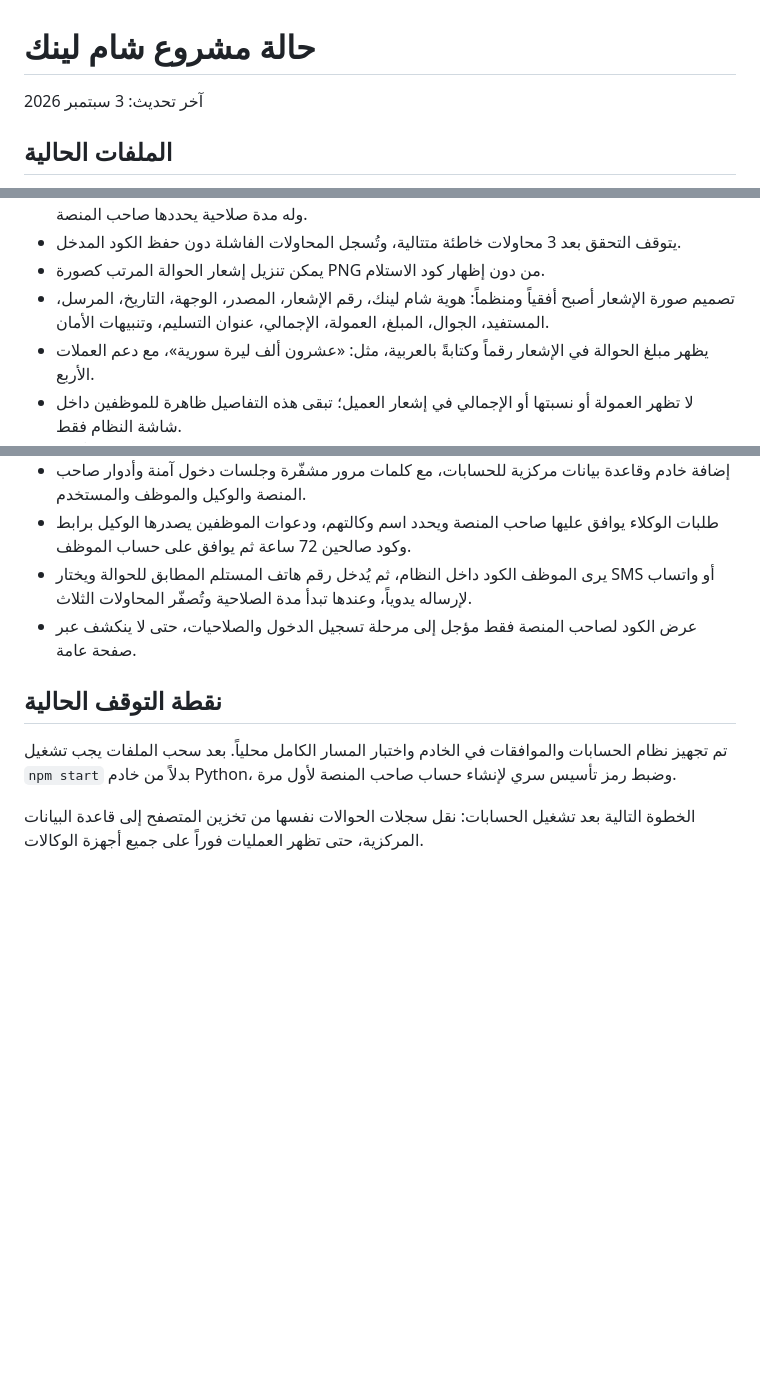
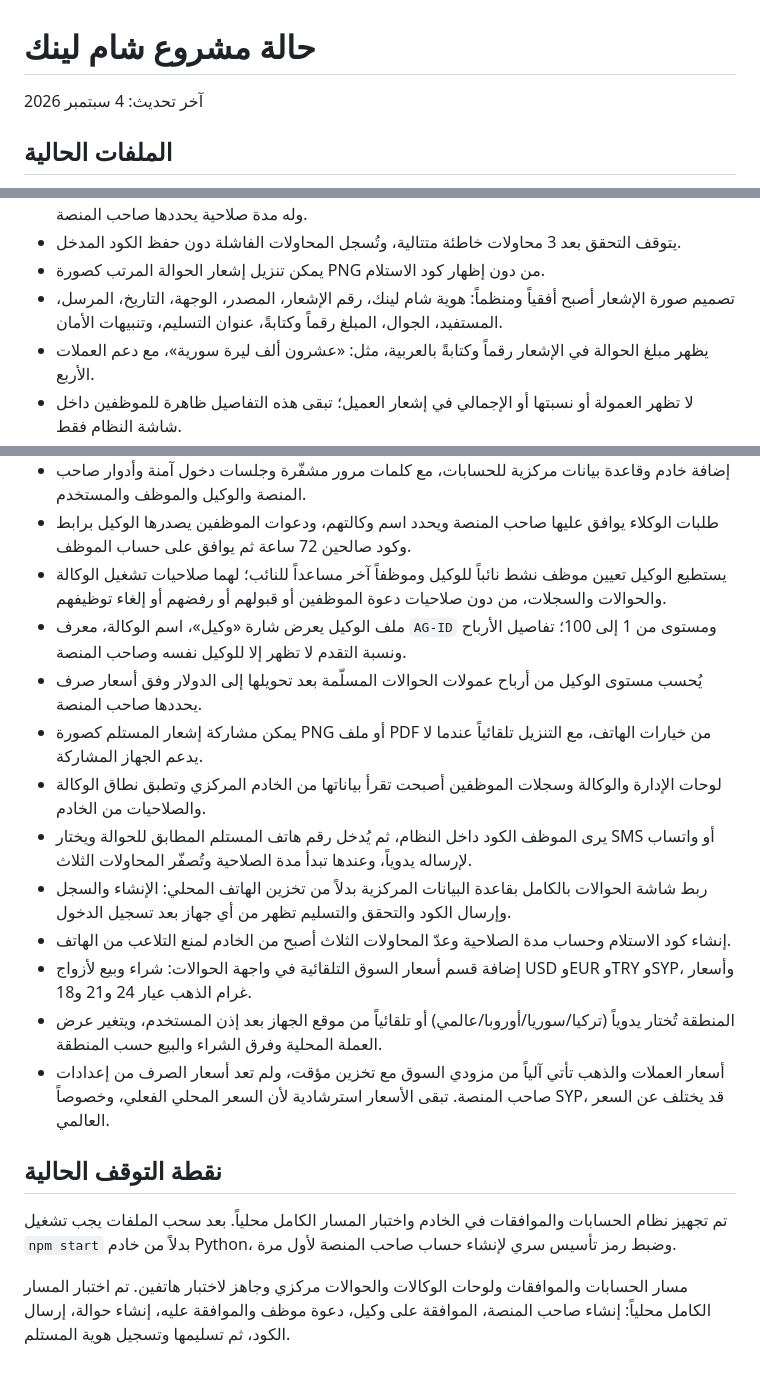
Before and after one commit to lythl9694-hash/ShamLink, a Markdown page: PROJECT_STATUS.md, 3 parts joined by grey strips. Rendered like a GitHub page; blank space fills up the shorter version.

Commit message:
تحديث شام لينك: الحوالات المركزية وأسعار السوق

```diff
--- a/PROJECT_STATUS.md
+++ b/PROJECT_STATUS.md
@@ -1,6 +1,6 @@
 # حالة مشروع شام لينك
 
-آخر تحديث: 3 سبتمبر 2026
+آخر تحديث: 4 سبتمبر 2026
 
 ## الملفات الحالية
 
@@ -23,7 +23,7 @@
 - كود SMS ظاهر للموظفين داخل شاشة النظام مؤقتاً لإرساله يدوياً، لكنه مخفي من صورة إشعار العميل، وله مدة صلاحية يحددها صاحب المنصة.
 - يتوقف التحقق بعد 3 محاولات خاطئة متتالية، وتُسجل المحاولات الفاشلة دون حفظ الكود المدخل.
 - يمكن تنزيل إشعار الحوالة المرتب كصورة PNG من دون إظهار كود الاستلام.
-- تصميم صورة الإشعار أصبح أفقياً ومنظماً: هوية شام لينك، رقم الإشعار، المصدر، الوجهة، التاريخ، المرسل، المستفيد، الجوال، المبلغ، العمولة، الإجمالي، عنوان التسليم، وتنبيهات الأمان.
+- تصميم صورة الإشعار أصبح أفقياً ومنظماً: هوية شام لينك، رقم الإشعار، المصدر، الوجهة، التاريخ، المرسل، المستفيد، الجوال، المبلغ رقماً وكتابةً، عنوان التسليم، وتنبيهات الأمان.
 - يظهر مبلغ الحوالة في الإشعار رقماً وكتابةً بالعربية، مثل: «عشرون ألف ليرة سورية»، مع دعم العملات الأربع.
 - لا تظهر العمولة أو نسبتها أو الإجمالي في إشعار العميل؛ تبقى هذه التفاصيل ظاهرة للموظفين داخل شاشة النظام فقط.
 - تستطيع كل وكالة رفع شعارها عند إنشاء أول حوالة؛ يُحفظ الشعار باسم الوكالة ويظهر تلقائياً في إشعاراتها اللاحقة، مع استخدام شعار شام لينك الافتراضي عند عدم وجود شعار خاص.
@@ -34,11 +34,20 @@
 - البحث عن الموظف بالاسم أو المعرّف أو رقم الهاتف، وفتح ملفه لعرض الحوالات التي أنشأها والحوالات التي سلّمها.
 - إضافة خادم وقاعدة بيانات مركزية للحسابات، مع كلمات مرور مشفّرة وجلسات دخول آمنة وأدوار صاحب المنصة والوكيل والموظف والمستخدم.
 - طلبات الوكلاء يوافق عليها صاحب المنصة ويحدد اسم وكالتهم، ودعوات الموظفين يصدرها الوكيل برابط وكود صالحين 72 ساعة ثم يوافق على حساب الموظف.
+- يستطيع الوكيل تعيين موظف نشط نائباً للوكيل وموظفاً آخر مساعداً للنائب؛ لهما صلاحيات تشغيل الوكالة والحوالات والسجلات، من دون صلاحيات دعوة الموظفين أو قبولهم أو رفضهم أو إلغاء توظيفهم.
+- ملف الوكيل يعرض شارة «وكيل»، اسم الوكالة، معرف `AG-ID` ومستوى من 1 إلى 100؛ تفاصيل الأرباح ونسبة التقدم لا تظهر إلا للوكيل نفسه وصاحب المنصة.
+- يُحسب مستوى الوكيل من أرباح عمولات الحوالات المسلّمة بعد تحويلها إلى الدولار وفق أسعار صرف يحددها صاحب المنصة.
+- يمكن مشاركة إشعار المستلم كصورة PNG أو ملف PDF من خيارات الهاتف، مع التنزيل تلقائياً عندما لا يدعم الجهاز المشاركة.
+- لوحات الإدارة والوكالة وسجلات الموظفين أصبحت تقرأ بياناتها من الخادم المركزي وتطبق نطاق الوكالة والصلاحيات من الخادم.
 - يرى الموظف الكود داخل النظام، ثم يُدخل رقم هاتف المستلم المطابق للحوالة ويختار SMS أو واتساب لإرساله يدوياً، وعندها تبدأ مدة الصلاحية وتُصفّر المحاولات الثلاث.
-- عرض الكود لصاحب المنصة فقط مؤجل إلى مرحلة تسجيل الدخول والصلاحيات، حتى لا ينكشف عبر صفحة عامة.
+- ربط شاشة الحوالات بالكامل بقاعدة البيانات المركزية بدلاً من تخزين الهاتف المحلي: الإنشاء والسجل وإرسال الكود والتحقق والتسليم تظهر من أي جهاز بعد تسجيل الدخول.
+- إنشاء كود الاستلام وحساب مدة الصلاحية وعدّ المحاولات الثلاث أصبح من الخادم لمنع التلاعب من الهاتف.
+- إضافة قسم أسعار السوق التلقائية في واجهة الحوالات: شراء وبيع لأزواج USD وEUR وTRY وSYP، وأسعار غرام الذهب عيار 24 و21 و18.
+- المنطقة تُختار يدوياً (تركيا/سوريا/أوروبا/عالمي) أو تلقائياً من موقع الجهاز بعد إذن المستخدم، ويتغير عرض العملة المحلية وفرق الشراء والبيع حسب المنطقة.
+- أسعار العملات والذهب تأتي آلياً من مزودي السوق مع تخزين مؤقت، ولم تعد أسعار الصرف من إعدادات صاحب المنصة. تبقى الأسعار استرشادية لأن السعر المحلي الفعلي، وخصوصاً SYP، قد يختلف عن السعر العالمي.
 
 ## نقطة التوقف الحالية
 
 تم تجهيز نظام الحسابات والموافقات في الخادم واختبار المسار الكامل محلياً. بعد سحب الملفات يجب تشغيل `npm start` بدلاً من خادم Python، وضبط رمز تأسيس سري لإنشاء حساب صاحب المنصة لأول مرة.
 
-الخطوة التالية بعد تشغيل الحسابات: نقل سجلات الحوالات نفسها من تخزين المتصفح إلى قاعدة البيانات المركزية، حتى تظهر العمليات فوراً على جميع أجهزة الوكالات.
+مسار الحسابات والموافقات ولوحات الوكالات والحوالات مركزي وجاهز لاختبار هاتفين. تم اختبار المسار الكامل محلياً: إنشاء صاحب المنصة، الموافقة على وكيل، دعوة موظف والموافقة عليه، إنشاء حوالة، إرسال الكود، ثم تسليمها وتسجيل هوية المستلم.
```
